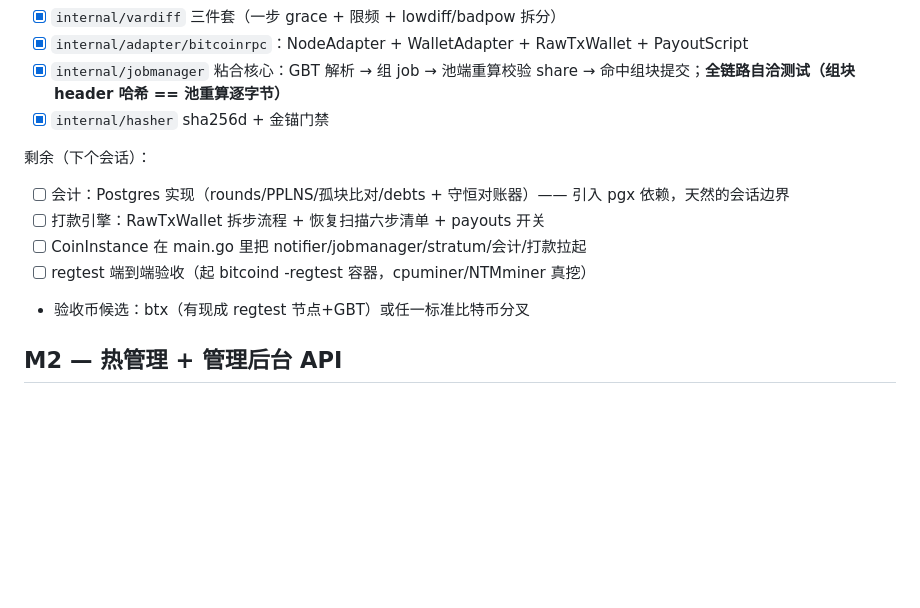
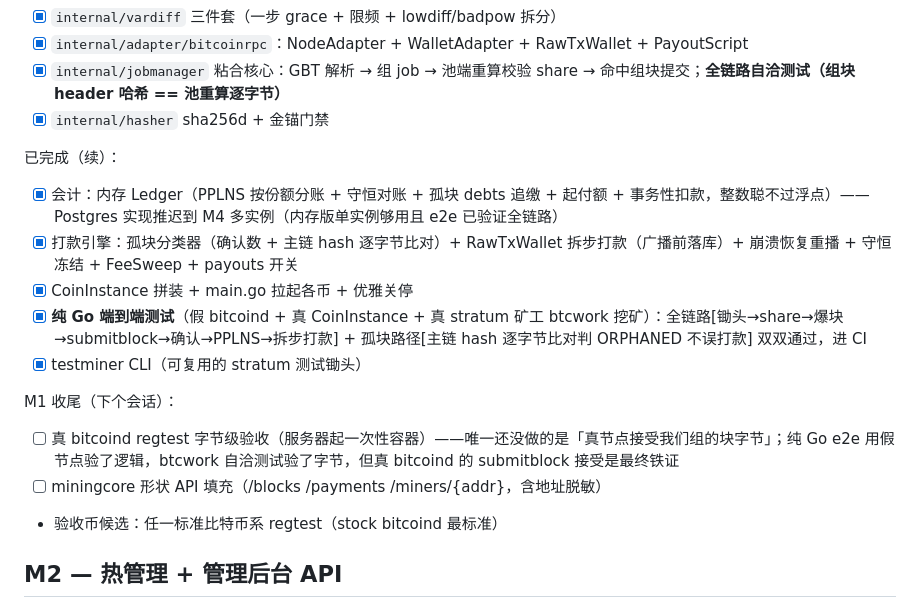
Before and after one commit to ss2app/ntmpool, a Markdown page: docs/03-ROADMAP.md, the part around the change. Drawn GitHub-style; blank space fills up the shorter version.

Commit message:
docs: ROADMAP 更新 M1 进度（e2e 全链路+孤块路径通过，剩真 bitcoind 字节级验收）
Co-Authored-By: Claude Fable 5 <noreply@anthropic.com>

```diff
--- a/docs/03-ROADMAP.md
+++ b/docs/03-ROADMAP.md
@@ -23,12 +23,17 @@
 - [x] `internal/jobmanager` 粘合核心：GBT 解析 → 组 job → 池端重算校验 share → 命中组块提交；**全链路自洽测试（组块 header 哈希 == 池重算逐字节）**
 - [x] `internal/hasher` sha256d + 金锚门禁
 
-剩余（下个会话）：
-- [ ] 会计：Postgres 实现（rounds/PPLNS/孤块比对/debts + 守恒对账器）—— 引入 pgx 依赖，天然的会话边界
-- [ ] 打款引擎：RawTxWallet 拆步流程 + 恢复扫描六步清单 + payouts 开关
-- [ ] CoinInstance 在 main.go 里把 notifier/jobmanager/stratum/会计/打款拉起
-- [ ] regtest 端到端验收（起 bitcoind -regtest 容器，cpuminer/NTMminer 真挖）
-- 验收币候选：btx（有现成 regtest 节点+GBT）或任一标准比特币分叉
+已完成（续）：
+- [x] 会计：内存 Ledger（PPLNS 按份额分账 + 守恒对账 + 孤块 debts 追缴 + 起付额 + 事务性扣款，整数聪不过浮点）—— Postgres 实现推迟到 M4 多实例（内存版单实例够用且 e2e 已验证全链路）
+- [x] 打款引擎：孤块分类器（确认数 + 主链 hash 逐字节比对）+ RawTxWallet 拆步打款（广播前落库）+ 崩溃恢复重播 + 守恒冻结 + FeeSweep + payouts 开关
+- [x] CoinInstance 拼装 + main.go 拉起各币 + 优雅关停
+- [x] **纯 Go 端到端测试**（假 bitcoind + 真 CoinInstance + 真 stratum 矿工 btcwork 挖矿）：全链路[锄头→share→爆块→submitblock→确认→PPLNS→拆步打款] + 孤块路径[主链 hash 逐字节比对判 ORPHANED 不误打款] 双双通过，进 CI
+- [x] testminer CLI（可复用的 stratum 测试锄头）
+
+M1 收尾（下个会话）：
+- [ ] 真 bitcoind regtest 字节级验收（服务器起一次性容器）——唯一还没做的是「真节点接受我们组的块字节」；纯 Go e2e 用假节点验了逻辑，btcwork 自洽测试验了字节，但真 bitcoind 的 submitblock 接受是最终铁证
+- [ ] miningcore 形状 API 填充（/blocks /payments /miners/{addr}，含地址脱敏）
+- 验收币候选：任一标准比特币系 regtest（stock bitcoind 最标准）
 
 ## M2 — 热管理 + 管理后台 API
 
```
